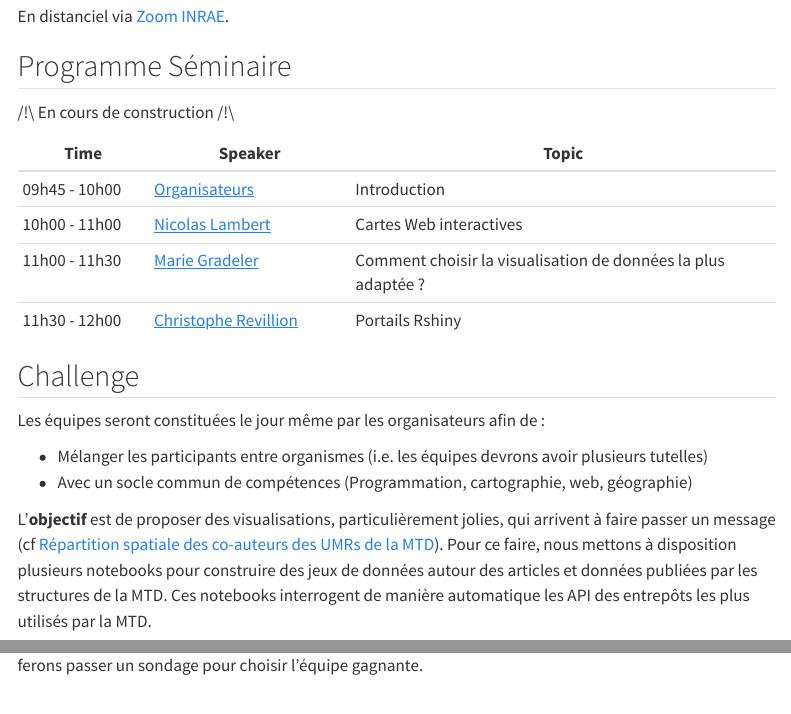
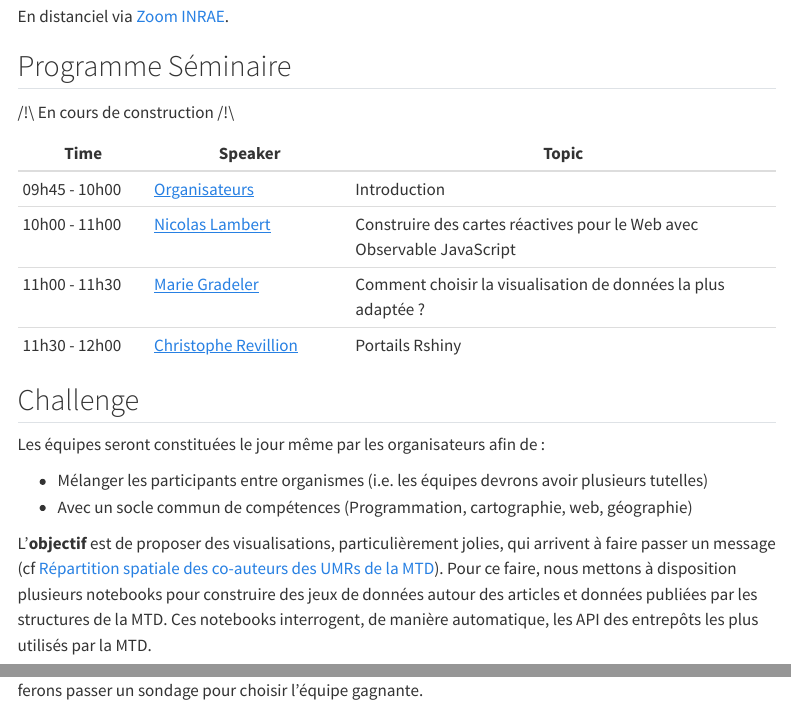
Before and after one commit to 30ans-MTD/dataparty, a Quarto document (quarto/index.qmd): the page in a window 1100 px wide, from 290 px down, and a second part further down, joined at a grey line. Rendered offline with R 4.5, knitr and Pandoc in place of Quarto, with nearby package versions; menus at the side of the page are left out.

Commit message:
NL: add a better title

```diff
--- a/quarto/index.qmd
+++ b/quarto/index.qmd
@@ -22,7 +22,7 @@ En distanciel via [Zoom INRAE](https://inrae-fr.zoom.us/j/3650238425?pwd=dEorRHl
 | Time           | Speaker               | Topic                                        |
 | -------------- | --------------------- | -------------------------------------------- |
 | 09h45 - 10h00  | [Organisateurs](https://30ans-mtd.github.io/dataparty/about.html)          | Introduction                                 |
-| 10h00 - 11h00  | [Nicolas Lambert](https://neocarto.hypotheses.org/nicolas-lambert)        | Cartes Web interactives                      |
+| 10h00 - 11h00  | [Nicolas Lambert](https://neocarto.hypotheses.org/nicolas-lambert)        | Construire des cartes réactives pour le Web avec Observable JavaScript                      |
 | 11h00 - 11h30  | [Marie Gradeler](https://fr.linkedin.com/in/marie-gradeler)         | Comment choisir la visualisation de données la plus adaptée ?|
 | 11h30 - 12h00  | [Christophe Revillion](https://www.researchgate.net/profile/Christophe-Revillion)   | Portails Rshiny                              |
 
@@ -36,7 +36,7 @@ Les équipes seront constituées le jour même par les organisateurs afin de :
 - Avec un socle commun de compétences (Programmation, cartographie, web, géographie)
 
 L'**objectif** est de proposer des visualisations, particulièrement jolies, qui arrivent à faire passer un message (cf [Répartition spatiale des co-auteurs des UMRs de la MTD](https://30ans-mtd.github.io/dataparty/idees_dataviz.html)).
-Pour ce faire, nous mettons à disposition plusieurs notebooks pour construire des jeux de données autour des articles et données publiées par les structures de la MTD. Ces notebooks interrogent de manière automatique les API des entrepôts les plus utilisés par la MTD.
+Pour ce faire, nous mettons à disposition plusieurs notebooks pour construire des jeux de données autour des articles et données publiées par les structures de la MTD. Ces notebooks interrogent, de manière automatique, les API des entrepôts les plus utilisés par la MTD.
 
 À la fin de la journée, nous récolterons les différentes visualisations des équipes. Le Lendemain, nous ferons passer un sondage pour choisir l'équipe gagnante.
 
```
Also changed, not shown: 3 other files.
